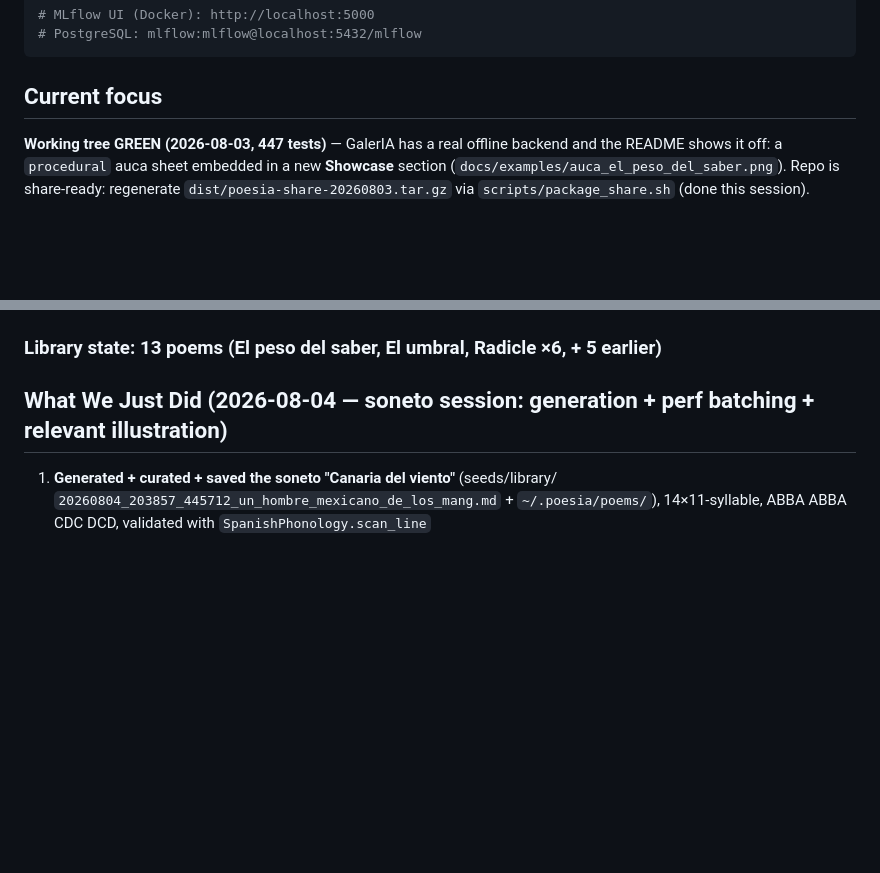
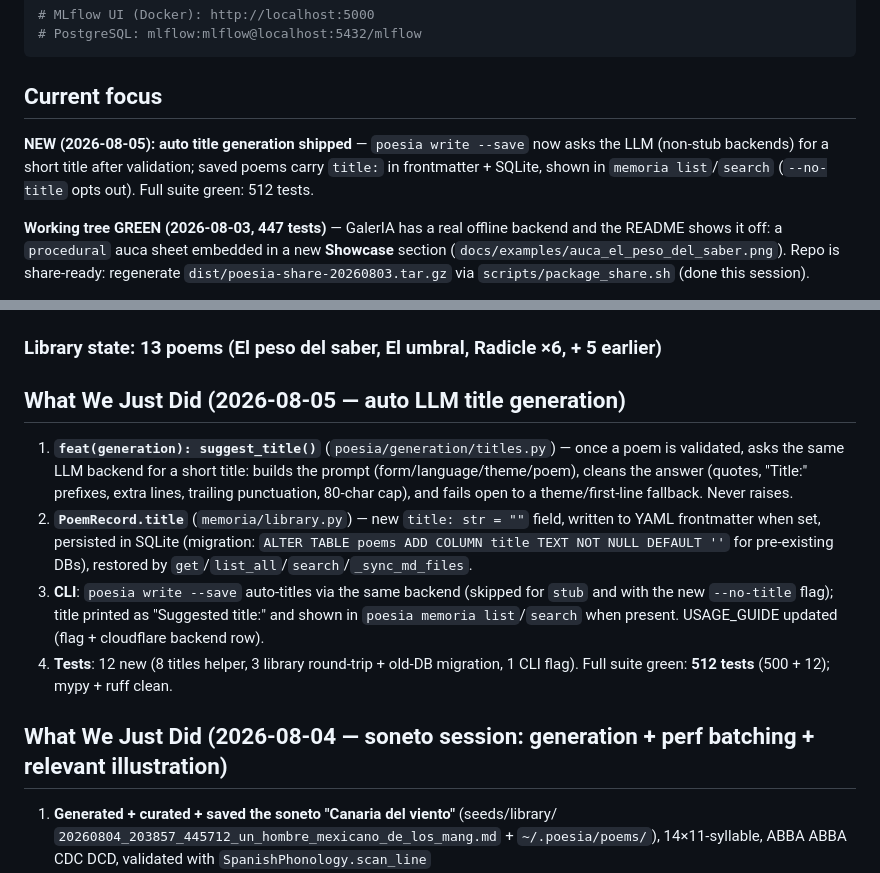
Before and after one commit to OomAngel/poesia, a Markdown page: memory-bank/activeContext.md, 2 parts joined by grey strips. Drawn GitHub-style; blank space fills up the shorter version.

Commit message:
docs(memory-bank): record auto-title feature and 512-test suite

```diff
--- a/memory-bank/activeContext.md
+++ b/memory-bank/activeContext.md
@@ -42,6 +42,11 @@ for e in c.search_experiments():
 
 ## Current focus
 
+**NEW (2026-08-05): auto title generation shipped** — `poesia write --save` now
+asks the LLM (non-stub backends) for a short title after validation; saved
+poems carry `title:` in frontmatter + SQLite, shown in `memoria list`/`search`
+(`--no-title` opts out). Full suite green: 512 tests.
+
 **Working tree GREEN (2026-08-03, 447 tests)** — GalerIA has a real offline
 backend and the README shows it off: a `procedural` auca sheet embedded in a
 new **Showcase** section (`docs/examples/auca_el_peso_del_saber.png`). Repo is
@@ -80,6 +85,24 @@ The training plan itself (when relaunched):
 6. Hand-written sonetos: "El peso del saber", "El umbral", 6 RadicleCrops versions (ES×4 + EN×1 + fresh ES×1)
 
 ### Library state: 13 poems (El peso del saber, El umbral, Radicle ×6, + 5 earlier)
+
+## What We Just Did (2026-08-05 — auto LLM title generation)
+
+1. **`feat(generation): suggest_title()`** (`poesia/generation/titles.py`) — once
+   a poem is validated, asks the same LLM backend for a short title: builds the
+   prompt (form/language/theme/poem), cleans the answer (quotes, "Title:"
+   prefixes, extra lines, trailing punctuation, 80-char cap), and fails open to
+   a theme/first-line fallback. Never raises.
+2. **`PoemRecord.title`** (`memoria/library.py`) — new `title: str = ""` field,
+   written to YAML frontmatter when set, persisted in SQLite (migration:
+   `ALTER TABLE poems ADD COLUMN title TEXT NOT NULL DEFAULT ''` for
+   pre-existing DBs), restored by `get`/`list_all`/`search`/`_sync_md_files`.
+3. **CLI**: `poesia write --save` auto-titles via the same backend (skipped for
+   `stub` and with the new `--no-title` flag); title printed as
+   "Suggested title:" and shown in `poesia memoria list`/`search` when present.
+   USAGE_GUIDE updated (flag + cloudflare backend row).
+4. **Tests**: 12 new (8 titles helper, 3 library round-trip + old-DB migration,
+   1 CLI flag). Full suite green: **512 tests** (500 + 12); mypy + ruff clean.
 
 ## What We Just Did (2026-08-04 — soneto session: generation + perf batching + relevant illustration)
 
```
Also changed, not shown: memory-bank/tasks.md (+11 -1 lines).
